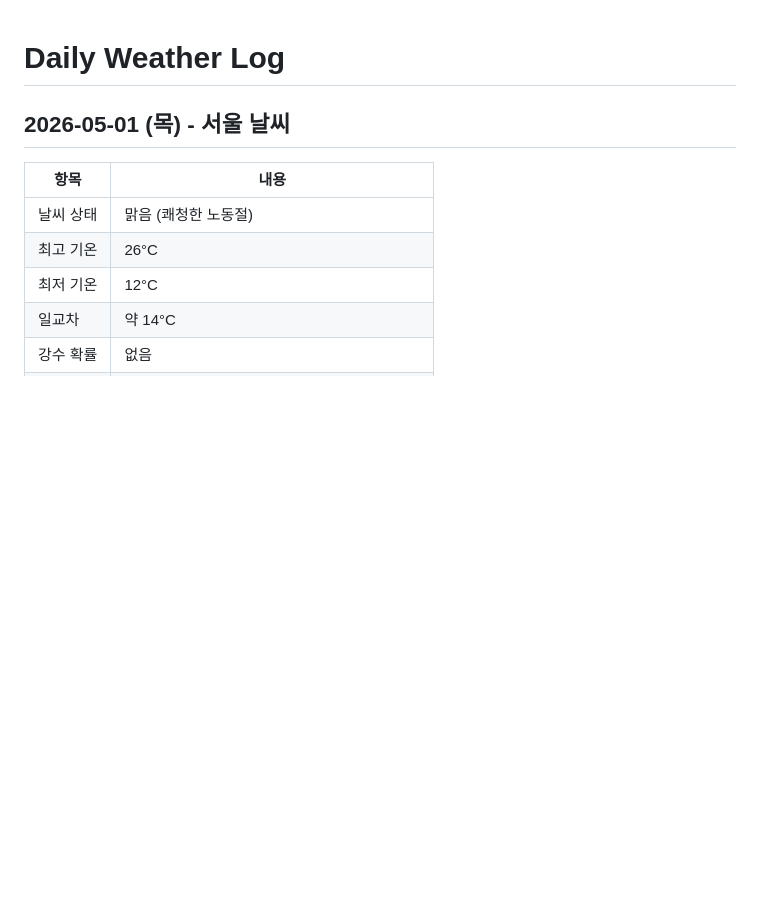
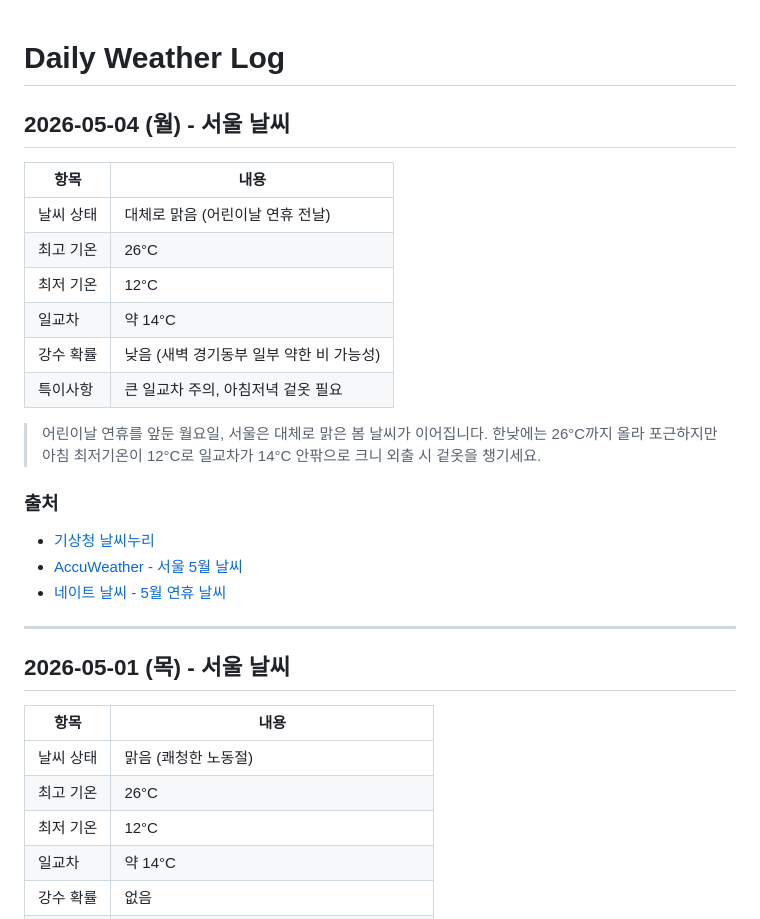
Before and after one commit to highcastlee/highcastlee.github.io, a Markdown page: daily.md, the part around the change. Drawn GitHub-style; blank space fills up the shorter version.

Commit message:
docs: 2026-05-04 서울 날씨 정보 추가
https://claude.ai/code/session_01PJ8FYEwow4xbCEztc4PpNm

```diff
--- a/daily.md
+++ b/daily.md
@@ -1,4 +1,24 @@
 # Daily Weather Log
+
+## 2026-05-04 (월) - 서울 날씨
+
+| 항목 | 내용 |
+|------|------|
+| 날씨 상태 | 대체로 맑음 (어린이날 연휴 전날) |
+| 최고 기온 | 26°C |
+| 최저 기온 | 12°C |
+| 일교차 | 약 14°C |
+| 강수 확률 | 낮음 (새벽 경기동부 일부 약한 비 가능성) |
+| 특이사항 | 큰 일교차 주의, 아침저녁 겉옷 필요 |
+
+> 어린이날 연휴를 앞둔 월요일, 서울은 대체로 맑은 봄 날씨가 이어집니다. 한낮에는 26°C까지 올라 포근하지만 아침 최저기온이 12°C로 일교차가 14°C 안팎으로 크니 외출 시 겉옷을 챙기세요.
+
+### 출처
+- [기상청 날씨누리](https://www.weather.go.kr/)
+- [AccuWeather - 서울 5월 날씨](https://www.accuweather.com/ko/kr/seoul/226081/daily-weather-forecast/226081)
+- [네이트 날씨 - 5월 연휴 날씨](https://news.nate.com/weather/view/20260501n05524)
+
+---
 
 ## 2026-05-01 (목) - 서울 날씨
 
```
